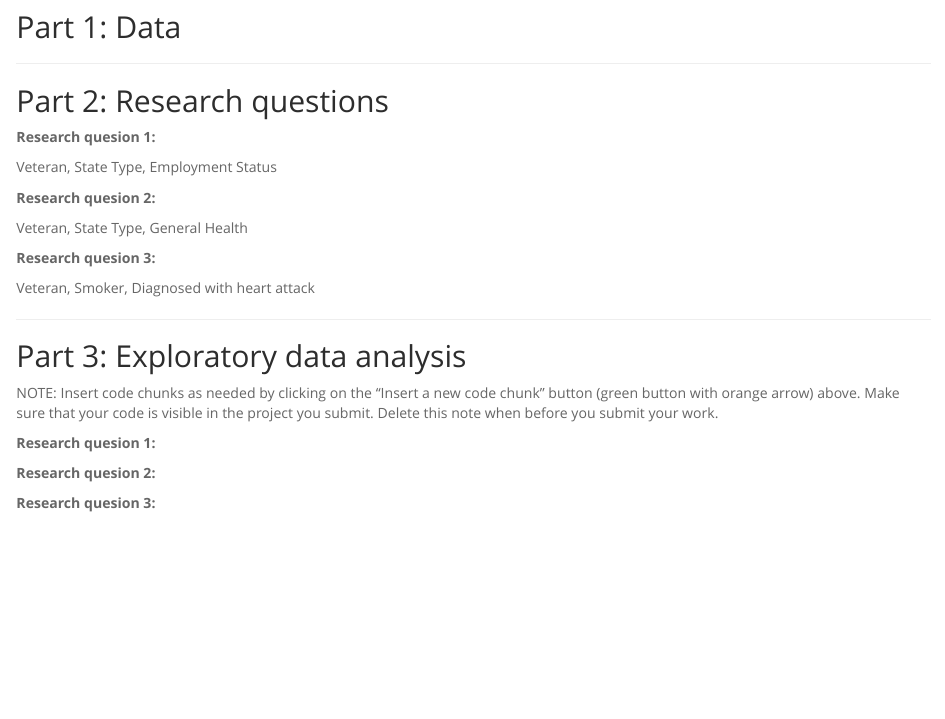
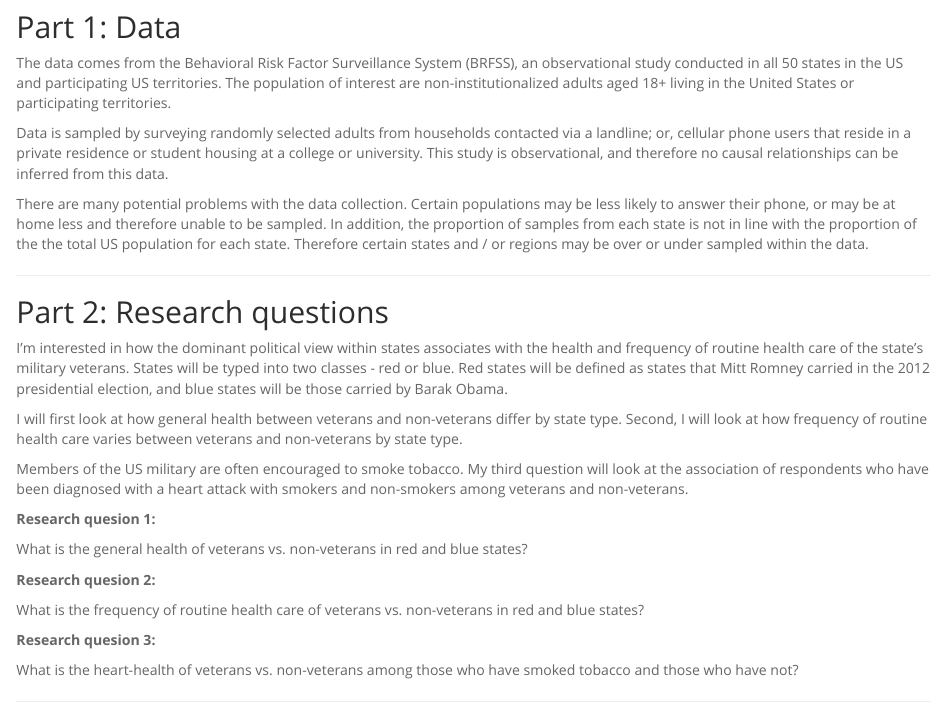
Before and after one commit to lecroc/Introduction-to-Probability, an R Markdown document (intro_data_prob_project.Rmd): the page in a window 1100 px wide, from 430 px down. Rendered offline with R 4.5, knitr and Pandoc, with nearby package versions; some code elsewhere in the file could not run offline.

Commit message:
Work from 3/10/18

````diff
--- a/intro_data_prob_project.Rmd
+++ b/intro_data_prob_project.Rmd
@@ -23,28 +23,37 @@ library(dplyr)
 load("brfss2013.RData")
 ```
 
-
-
 * * *
 
 ## Part 1: Data
 
+The data comes from the Behavioral Risk Factor Surveillance System (BRFSS), an observational study conducted in all 50 states in the US and participating US territories.  The population of interest are non-institutionalized adults aged 18+ living in the United States or participating territories.
+
+Data is sampled by surveying randomly selected adults from households contacted via a landline; or, cellular phone users that reside in a private residence or student housing at a college or university.  This study is observational, and therefore no causal relationships can be inferred from this data.
+
+There are many potential problems with the data collection.  Certain populations may be less likely to answer their phone, or may be at home less and therefore unable to be sampled.  In addition, the proportion of samples from each state is not in line with the proportion of the the total US population for each state.  Therefore certain states and / or regions may be over or under sampled within the data.
 
 * * *
 
 ## Part 2: Research questions
 
+I'm interested in how the dominant political view within states associates with the health and frequency of routine health care of the state's military veterans.  States will be typed into two classes - red or blue.  Red states will be defined as states that Mitt Romney carried in the 2012 presidential election, and blue states will be those carried by Barak Obama.
+
+I will first look at how general health between veterans and non-veterans differ by state type.  Second, I will look at how frequency of routine health care varies between veterans and non-veterans by state type.
+
+Members of the US military are often encouraged to smoke tobacco.  My third question will look at the association of respondents who have been diagnosed with a heart attack with smokers and non-smokers among veterans and non-veterans.
+
 **Research quesion 1:**
 
-Veteran, State Type, Employment Status
+What is the general health of veterans vs. non-veterans in red and blue states?
 
 **Research quesion 2:**
 
-Veteran, State Type, General Health
+What is the frequency of routine health care of veterans vs. non-veterans in red and blue states?
 
 **Research quesion 3:**
 
-Veteran, Smoker, Diagnosed with heart attack
+What is the heart-health of veterans vs. non-veterans among those who have smoked tobacco and those who have not?
 
 
 * * *
````
Also changed, not shown: EDAProject.R (+15 -2 lines).
